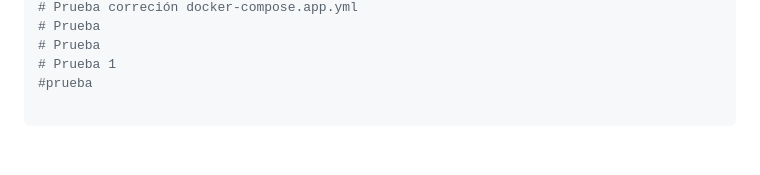
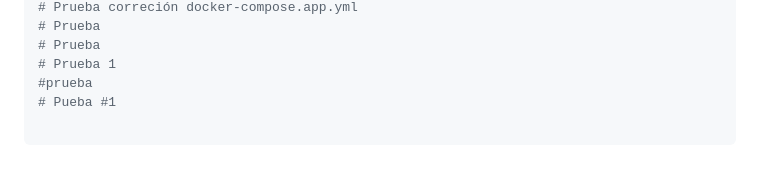
Before and after one commit to Juanda099/proyecto-docker, a Markdown page: README.md, the part around the change. Rendered like a GitHub page.

Commit message:
Prueba #1

```diff
--- a/README.md
+++ b/README.md
@@ -101,3 +101,4 @@ echo "Test de Jenkins" >> test.txt
 # Prueba
 # Prueba 1
 #prueba
+# Pueba #1
```
